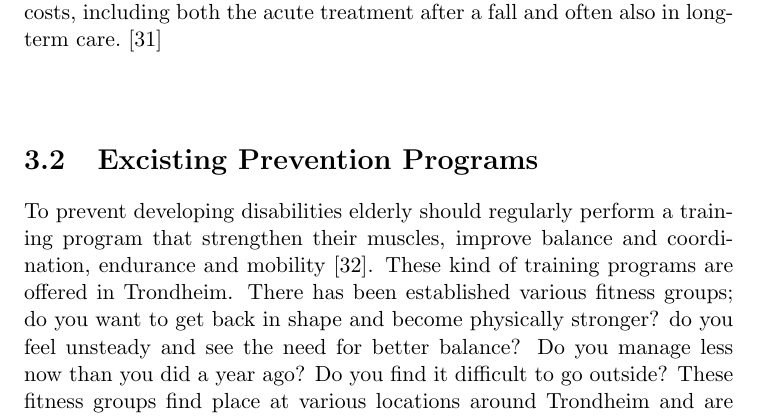
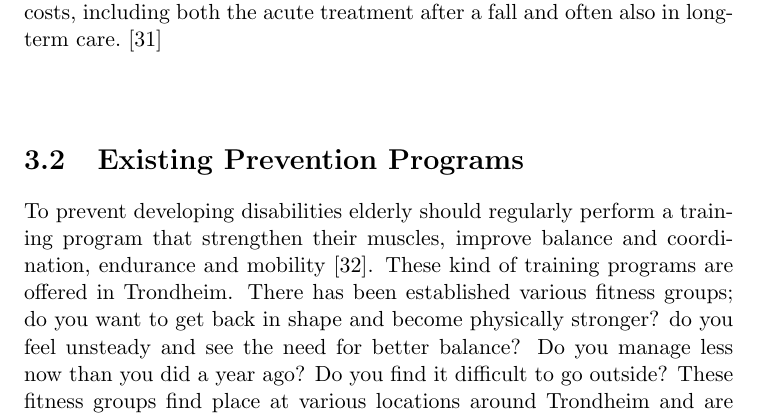
Before and after one commit to mathilwa/Prosjekt2012, a LaTeX thesis (report.tex, which reads case.tex): part of page 21 of 72, cut so that both start at the same text. Compiled offline with pdfLaTeX.

Commit message:
Fixed some spelling errors

```diff
--- a/case.tex
+++ b/case.tex
@@ -4,7 +4,7 @@
 Falls are very common in the older population. Even though it does not necessarily seems like a very serious event, it is actually the leading cause of injury in older people.  Fall is considered a public health problem because of the serious consequences for the person falling and their considerable cost to the country \cite{otago}.
 It is estimated that around 30 percent of people over 65 years old and almost 50 percent of people over 80 years old fall at least once a year. 1/10 of these falls results in fracture and one-fifth needs medical treatment. Other serious outcomes of a fall includes pain, trama and impaired function \cite{otago}.  The worse outcome of a fall is death. 25 percent of elderly getting hip fracture after a fall, dies within a year \cite{gruppetrening-trheim} \cite{larhalsbrudd}. It is shown that after a fall one-third will be afraid of falling again. Being afraid of falling make them insecure which can result in a even bigger risk of falling. For many elderly, the fair of falling can result in them being less active and a loss of confidence in carrying out everyday activities. This can result in fair of leaving their house, which can lead to total inactivity. The latter is a serious problem because a long time of inactivity will result in disabilities and increased risk of falling. Therefore it is important to find ways to activate the elderly and to offer a service that can prevent the elderly from developing disabilities \cite{gruppetrening-trheim}. Another issue is that missing the ability to carry out everyday activity can result in loneliness and even depression (site dette? ). Falls are also resulting in an increase in economic costs, including both the acute treatment after a fall and often also in long-term care. \cite{otago}\\ \\
 
-\section{Excisting Prevention Programs}
+\section{Existing Prevention Programs}
 To prevent developing disabilities elderly should regularly perform a training program that strengthen their muscles, improve balance and coordination, endurance and mobility \cite{gruppetrening-trheim}. These kind of training programs are offered in Trondheim. There has been established various fitness groups; do you want to get back in shape and become physically stronger? do you feel unsteady and see the need for better balance? Do you manage less now than you did a year ago? Do you find it difficult to go outside? These fitness groups find place at various locations around Trondheim and are offered 1-2 hours one day a week. In addition there exists senior dance, walking groups and water gymnastics \cite{trim}. These activities are good initiatives, but when the main problem for Olga is that she's afraid to go outside, how will she manage to engage in these fitness groups? It is also shown that 2 hours a week with physical activity is not nearly enough to increase Olga’s physical strength \cite{gruppetrening-trheim}. Regular physical activity is the key to become physically stronger and obtain better balance. \\ \\
 Trondheim municipality did a study where they provided a once a week group training program for elderly. Their study showed that training once a week did not improve physical function for the participants, but the participants expressed that they were less afraid of falling after starting with the group training. The study suggests that this kind of program should be combined with home training programs or other extra physical training offerings \cite{gruppetrening-trheim}. \\ \\
 We found that there are already some offered training programs for elderly that can be implemented in their home:\\ \\
```
Also changed, not shown: report.pdf, 7 other files.
